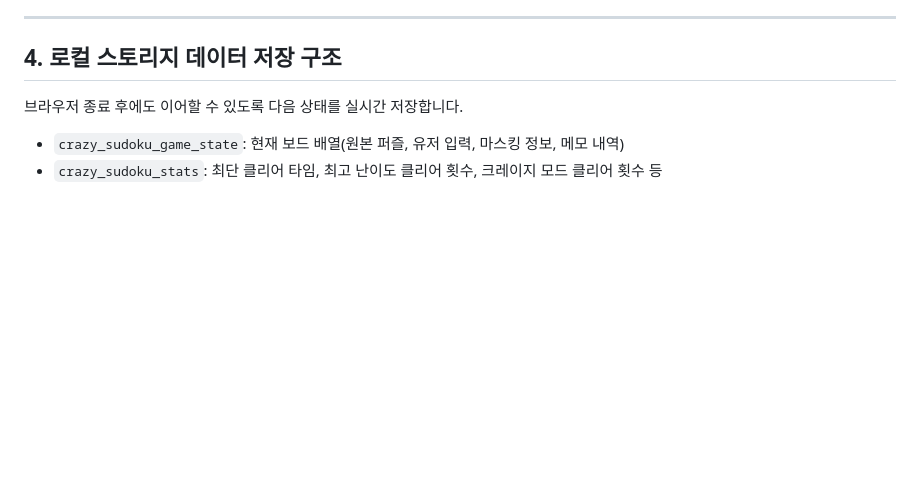
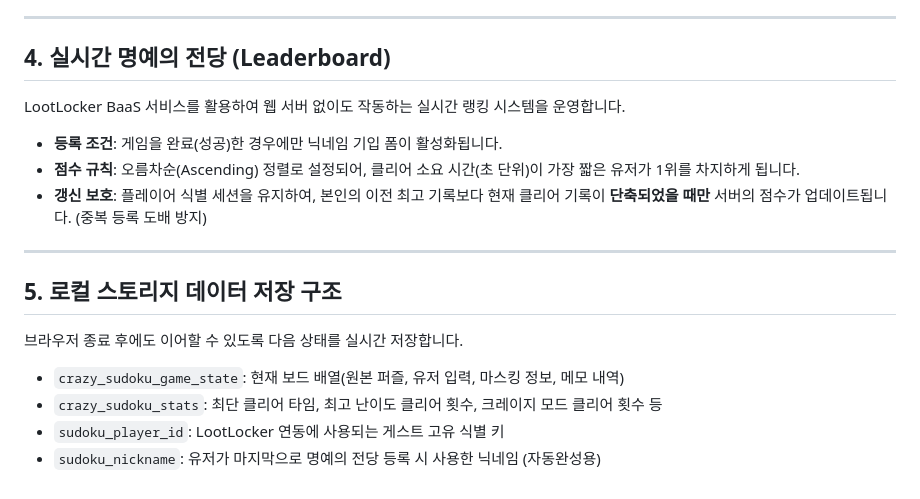
Before and after one commit to tramper2/CrazySudoku, a Markdown page: Doc/game_design.md, the part around the change. Drawn GitHub-style; blank space fills up the shorter version.

```diff
--- a/Doc/game_design.md
+++ b/Doc/game_design.md
@@ -46,8 +46,19 @@
 
 ---
 
-## 4. 로컬 스토리지 데이터 저장 구조
+## 4. 실시간 명예의 전당 (Leaderboard)
+
+LootLocker BaaS 서비스를 활용하여 웹 서버 없이도 작동하는 실시간 랭킹 시스템을 운영합니다.
+- **등록 조건**: 게임을 완료(성공)한 경우에만 닉네임 기입 폼이 활성화됩니다.
+- **점수 규칙**: 오름차순(Ascending) 정렬로 설정되어, 클리어 소요 시간(초 단위)이 가장 짧은 유저가 1위를 차지하게 됩니다.
+- **갱신 보호**: 플레이어 식별 세션을 유지하여, 본인의 이전 최고 기록보다 현재 클리어 기록이 **단축되었을 때만** 서버의 점수가 업데이트됩니다. (중복 등록 도배 방지)
+
+---
+
+## 5. 로컬 스토리지 데이터 저장 구조
 
 브라우저 종료 후에도 이어할 수 있도록 다음 상태를 실시간 저장합니다.
 - `crazy_sudoku_game_state`: 현재 보드 배열(원본 퍼즐, 유저 입력, 마스킹 정보, 메모 내역)
 - `crazy_sudoku_stats`: 최단 클리어 타임, 최고 난이도 클리어 횟수, 크레이지 모드 클리어 횟수 등
+- `sudoku_player_id`: LootLocker 연동에 사용되는 게스트 고유 식별 키
+- `sudoku_nickname`: 유저가 마지막으로 명예의 전당 등록 시 사용한 닉네임 (자동완성용)
```
Also changed, not shown: README.md (+8 -3 lines).
